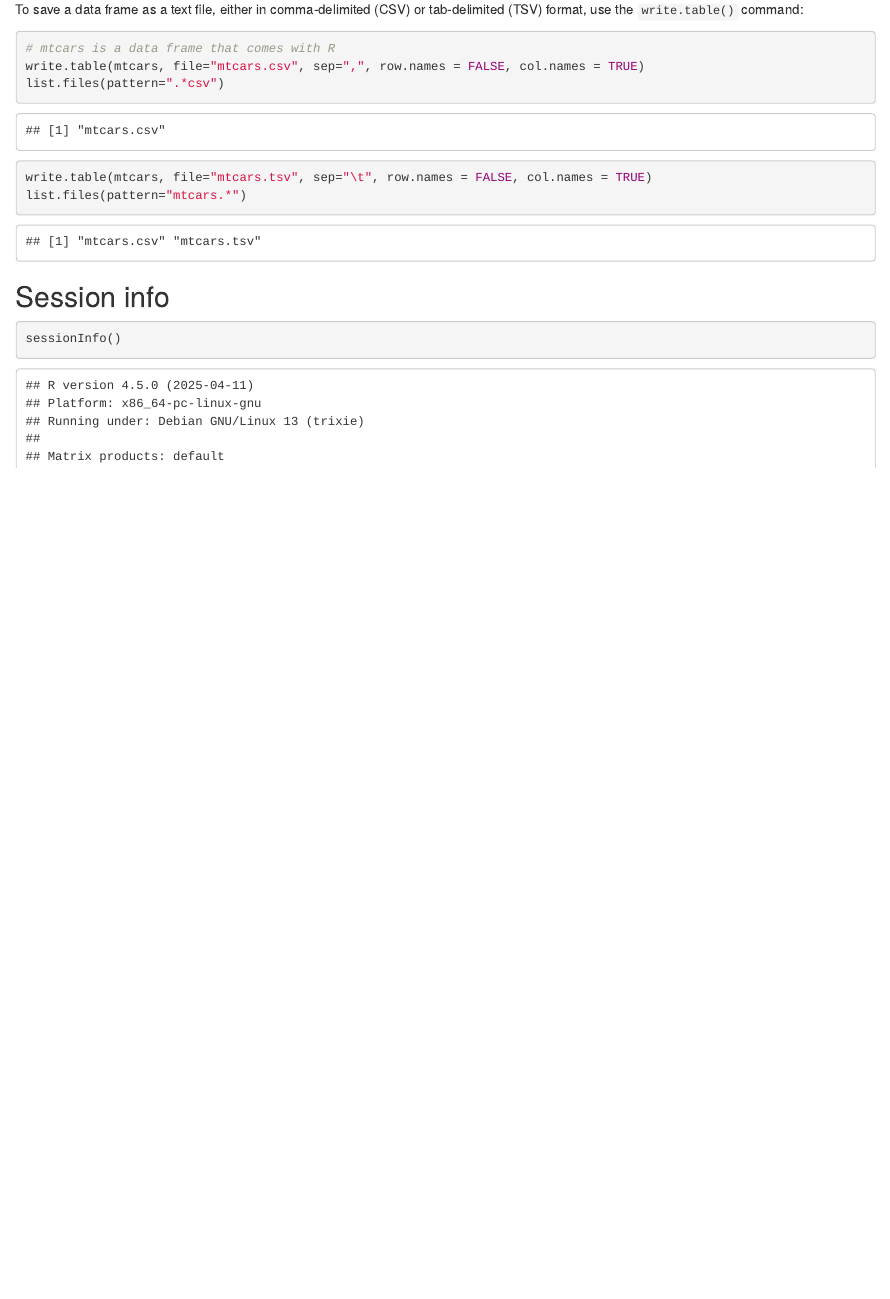
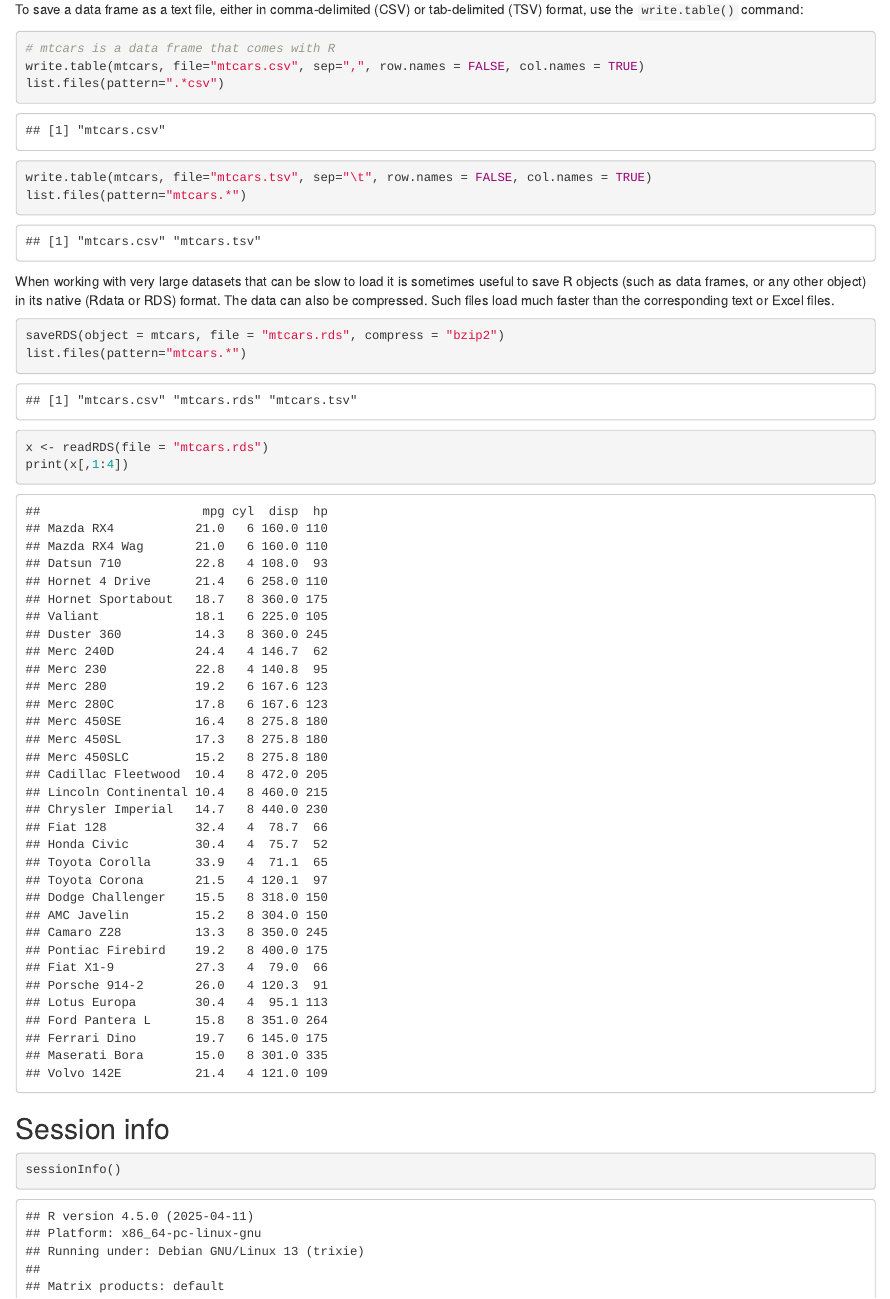
Before and after one commit to nohturfft/r_workshop_2020_04_24, an R Markdown document (01_creating_data_frames.Rmd): the page in a window 1100 px wide, from 4640 px down. Rendered offline with R 4.5, knitr and Pandoc, with nearby package versions; code that draws random numbers runs with fixed seeds of ours; some code elsewhere in the file could not run offline.

Commit message:
Script 1: saving as rds

````diff
--- a/01_creating_data_frames.Rmd
+++ b/01_creating_data_frames.Rmd
@@ -207,6 +207,18 @@ write.table(mtcars, file="mtcars.tsv", sep="\t", row.names = FALSE, col.names =
 list.files(pattern="mtcars.*")
 ```
 
+When working with very large datasets that can be slow to load it is sometimes useful to save R objects (such as data frames, or any other object) in its native (Rdata or RDS) format. The data can also be compressed. Such files load much faster than the corresponding text or Excel files.
+
+```{r}
+saveRDS(object = mtcars, file = "mtcars.rds", compress = "bzip2")
+list.files(pattern="mtcars.*")
+```
+
+```{r}
+x <- readRDS(file = "mtcars.rds")
+print(x[,1:4])
+```
+
 
 
 ## Session info
````
